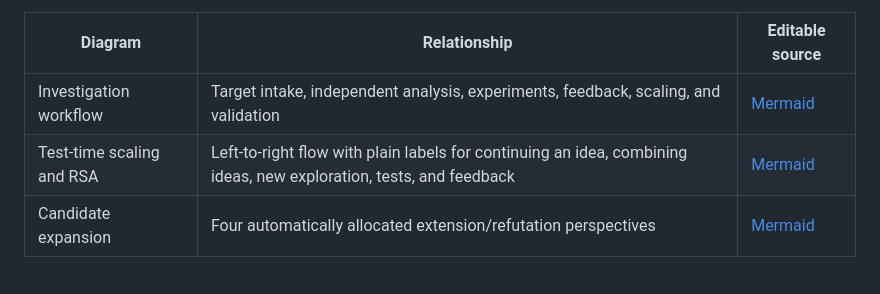
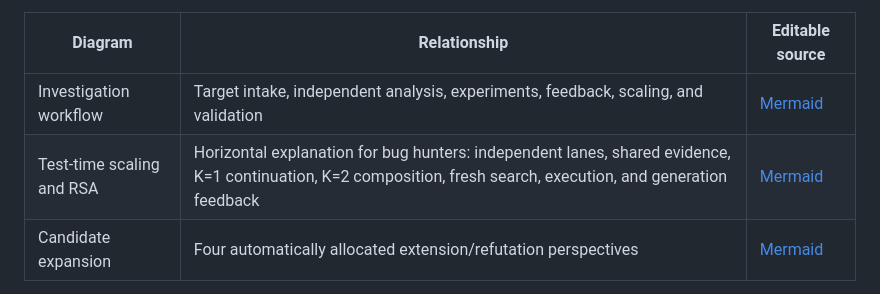
Before and after one commit to GambitPlayer90/A1X, a Markdown page: docs/diagrams/README.md, the part around the change. GitHub-like rendering.

Commit message:
docs: explain TTS and RSA mechanisms for smart contract bug hunters

```diff
--- a/docs/diagrams/README.md
+++ b/docs/diagrams/README.md
@@ -5,7 +5,7 @@ The illustrations use a minimal documentation style: white backgrounds, restrain
 | Diagram | Relationship | Editable source |
 | --- | --- | --- |
 | Investigation workflow | Target intake, independent analysis, experiments, feedback, scaling, and validation | [Mermaid](investigation-workflow.mmd) |
-| Test-time scaling and RSA | Left-to-right flow with plain labels for continuing an idea, combining ideas, new exploration, tests, and feedback | [Mermaid](test-time-scaling-rsa.mmd) |
+| Test-time scaling and RSA | Horizontal explanation for bug hunters: independent lanes, shared evidence, K=1 continuation, K=2 composition, fresh search, execution, and generation feedback | [Mermaid](test-time-scaling-rsa.mmd) |
 | Candidate expansion | Four automatically allocated extension/refutation perspectives | [Mermaid](candidate-expansion.mmd) |
 
 The `.mmd` files preserve graph topology. The editable SVG originals and PNG mirrors live in [docs/images](../images/). The README embeds PNG files with repository-relative paths, including in offline downloads.
```
Also changed, not shown: README.md (+2 -2 lines), docs/images/test-time-scaling-rsa.png, 3 other files.
